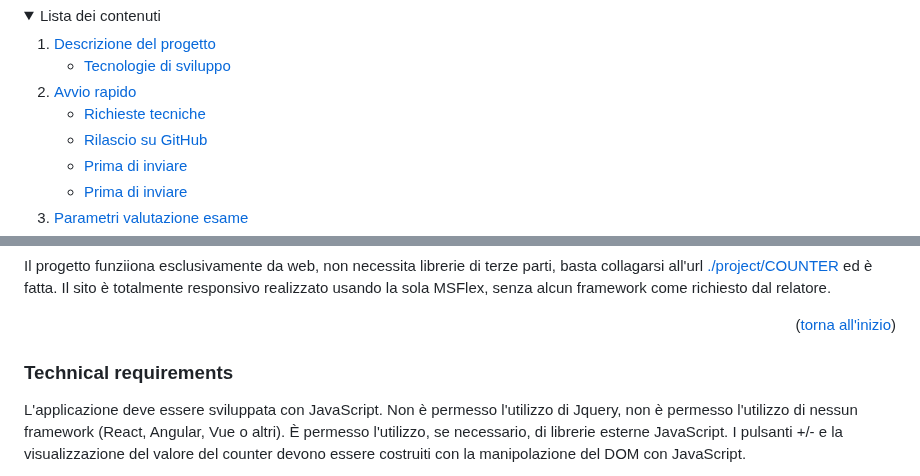
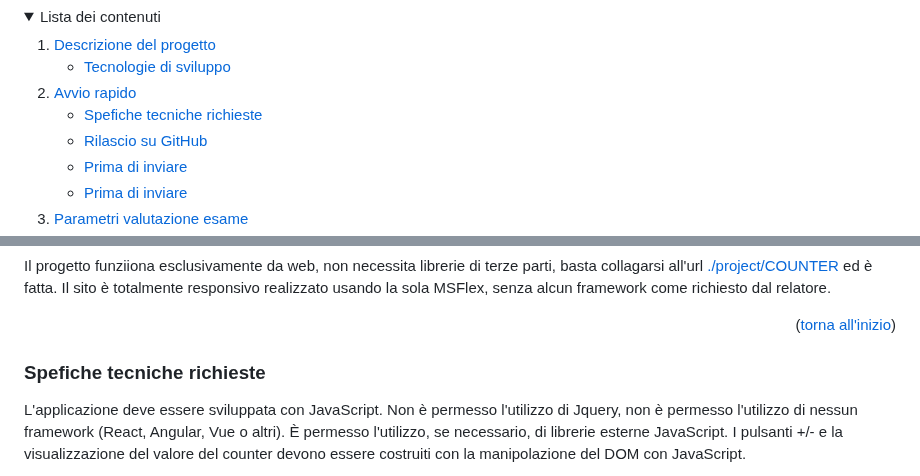
Before and after one commit to PaoloMarcolli/099-S2I-js-exam, a Markdown page: README.md, 2 parts joined by grey strips. Rendered like a GitHub page; folded sections open.

Commit message:
modify change  session name  readme.md

```diff
--- a/README.md
+++ b/README.md
@@ -69,7 +69,7 @@
     <li>
       <a href="#avvio-rapido">Avvio rapido</a>
       <ul>
-        <li><a href="#technical-requirements">Richieste tecniche</a></li>
+        <li><a href="#spefiche-tecniche-richieste">Spefiche tecniche richieste</a></li>
         <li><a href="#rilascio-github">Rilascio su GitHub</a></li>
         <li><a href="#presentazione">Prima di inviare</a></li>
         <li><a href="#prima-di-inviare">Prima di inviare</a></li>
@@ -127,7 +127,7 @@ dal relatore.
 
 
 
-### Technical requirements
+### Spefiche tecniche richieste
 <p>
 L'applicazione deve essere sviluppata con JavaScript.
 Non è permesso l'utilizzo di Jquery, non è permesso l'utilizzo di nessun framework (React, Angular, Vue o altri).
```
